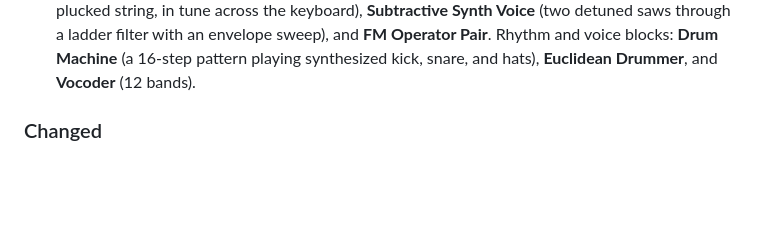
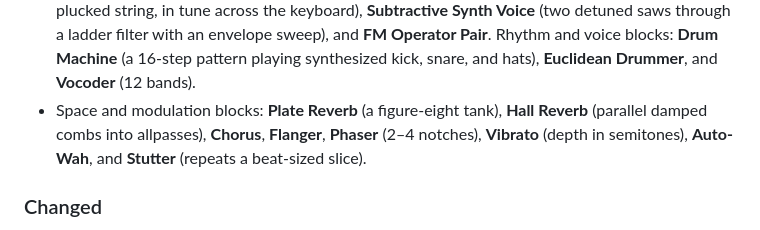
Before and after one commit to Andorbal/audio-constructor, a Markdown page: CHANGELOG.md, the part around the change. GitHub-like rendering; blank space fills up the shorter version.

```diff
--- a/CHANGELOG.md
+++ b/CHANGELOG.md
@@ -46,6 +46,10 @@ fixes and smaller changes.
   filter with an envelope sweep), and **FM Operator Pair**. Rhythm and
   voice blocks: **Drum Machine** (a 16-step pattern playing synthesized
   kick, snare, and hats), **Euclidean Drummer**, and **Vocoder** (12 bands).
+- Space and modulation blocks: **Plate Reverb** (a figure-eight tank),
+  **Hall Reverb** (parallel damped combs into allpasses), **Chorus**,
+  **Flanger**, **Phaser** (2–4 notches), **Vibrato** (depth in semitones),
+  **Auto-Wah**, and **Stutter** (repeats a beat-sized slice).
 
 ### Changed
 
```
Also changed, not shown: docs/NODES.md (+18 -1 lines).
